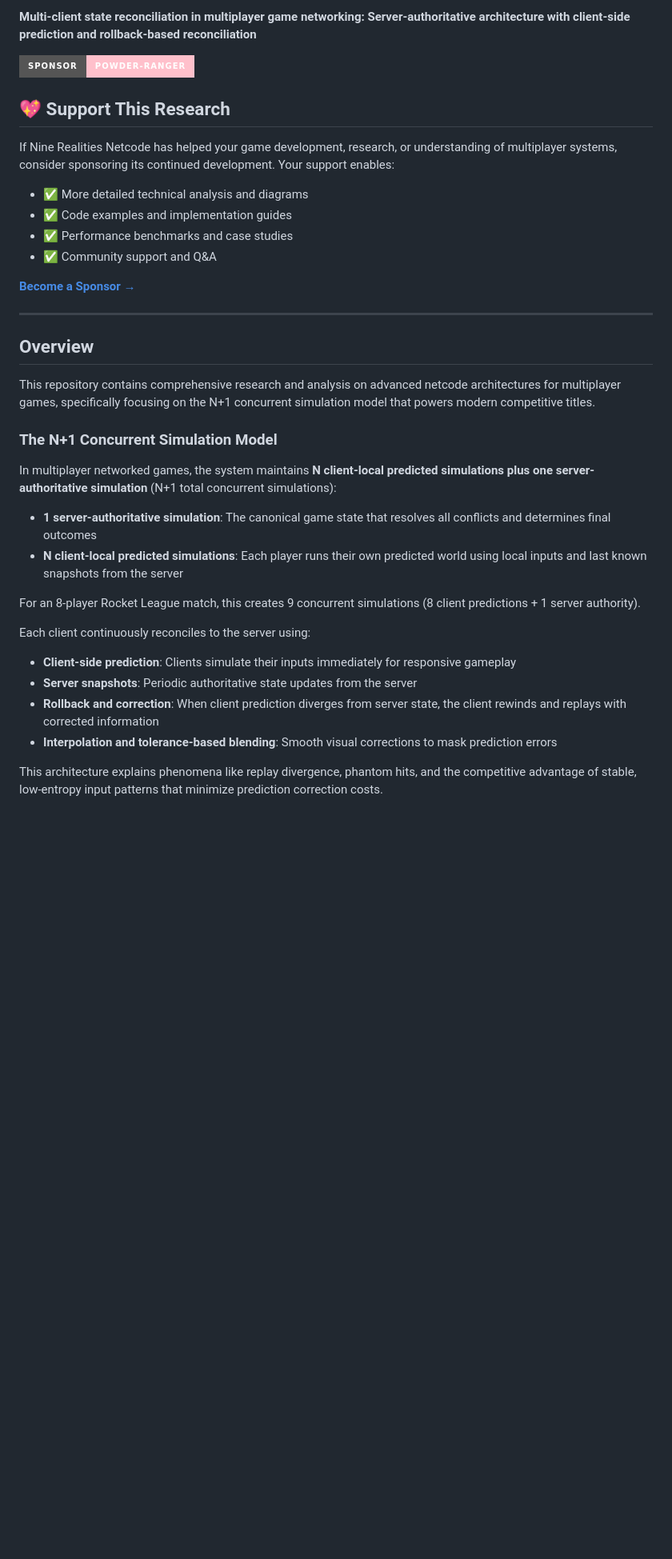
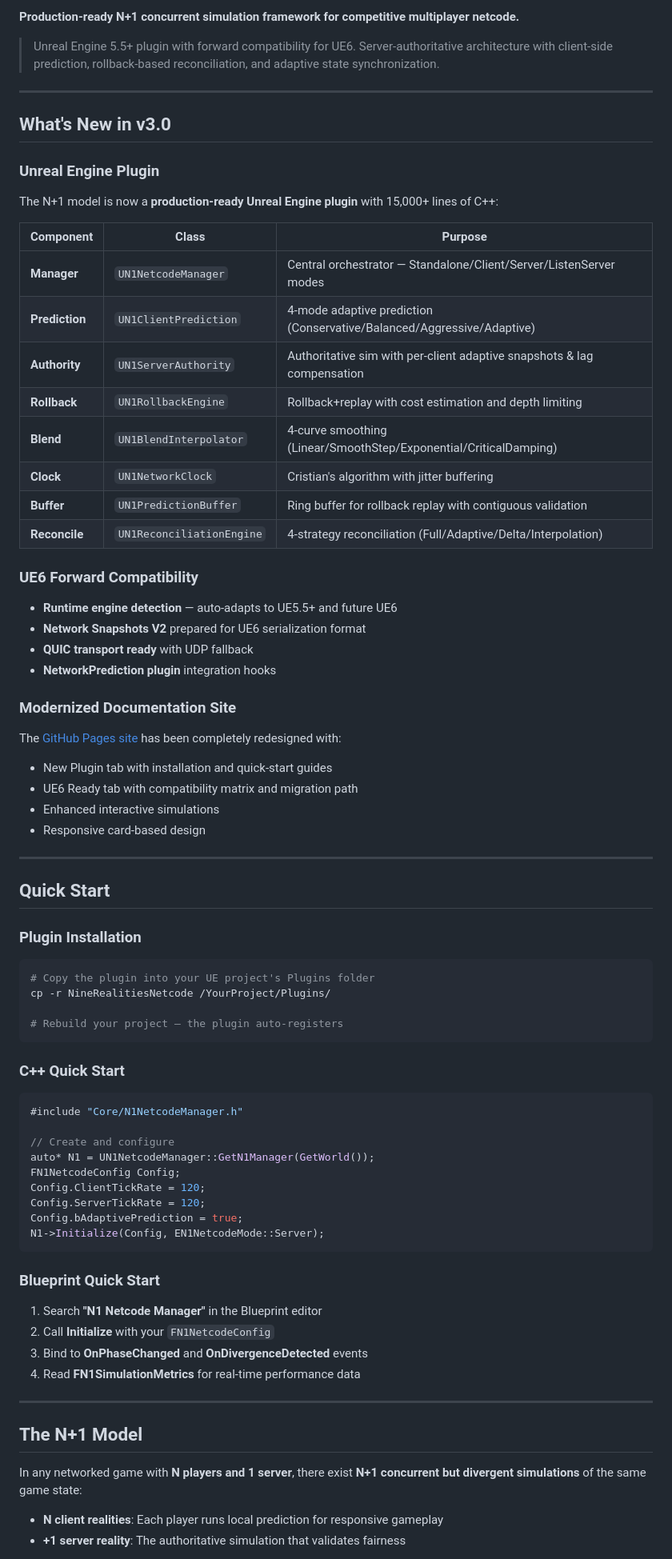
Before and after one commit to POWDER-RANGER/nine-realities-netcode, a Markdown page: README.md, the part around one of its changes. Shown at 80% size. GitHub-like rendering; badges without logos; blank space fills up the shorter version.

````diff
--- a/README.md
+++ b/README.md
@@ -11,37 +8,82 @@
 
-**Multi-client state reconciliation in multiplayer game networking: Server-authoritative architecture with client-side prediction and rollback-based reconciliation**
+**Production-ready N+1 concurrent simulation framework for competitive multiplayer netcode.**
 
-[![Sponsor](https://img.shields.io/badge/Sponsor-POWDER--RANGER-pink?style=for-the-badge&logo=github)](https://github.com/sponsors/POWDER-RANGER)
-
-## 💖 Support This Research
-
-If Nine Realities Netcode has helped your game development, research, or understanding of multiplayer systems, consider sponsoring its continued development. Your support enables:
-- ✅ More detailed technical analysis and diagrams
-- ✅ Code examples and implementation guides
-- ✅ Performance benchmarks and case studies
-- ✅ Community support and Q&A
-
-[**Become a Sponsor →**](https://github.com/sponsors/POWDER-RANGER)
+> Unreal Engine 5.5+ plugin with forward compatibility for UE6. Server-authoritative architecture with client-side prediction, rollback-based reconciliation, and adaptive state synchronization.
 
 ---
 
-## Overview
+## What's New in v3.0
 
-This repository contains comprehensive research and analysis on advanced netcode architectures for multiplayer games, specifically focusing on the N+1 concurrent simulation model that powers modern competitive titles.
+### Unreal Engine Plugin
 
-### The N+1 Concurrent Simulation Model
+The N+1 model is now a **production-ready Unreal Engine plugin** with 15,000+ lines of C++:
 
-In multiplayer networked games, the system maintains **N client-local predicted simulations plus one server-authoritative simulation** (N+1 total concurrent simulations):
+| Component | Class | Purpose |
+|-----------|-------|---------|
+| **Manager** | `UN1NetcodeManager` | Central orchestrator — Standalone/Client/Server/ListenServer modes |
+| **Prediction** | `UN1ClientPrediction` | 4-mode adaptive prediction (Conservative/Balanced/Aggressive/Adaptive) |
+| **Authority** | `UN1ServerAuthority` | Authoritative sim with per-client adaptive snapshots & lag compensation |
+| **Rollback** | `UN1RollbackEngine` | Rollback+replay with cost estimation and depth limiting |
+| **Blend** | `UN1BlendInterpolator` | 4-curve smoothing (Linear/SmoothStep/Exponential/CriticalDamping) |
+| **Clock** | `UN1NetworkClock` | Cristian's algorithm with jitter buffering |
+| **Buffer** | `UN1PredictionBuffer` | Ring buffer for rollback replay with contiguous validation |
+| **Reconcile** | `UN1ReconciliationEngine` | 4-strategy reconciliation (Full/Adaptive/Delta/Interpolation) |
 
-- **1 server-authoritative simulation**: The canonical game state that resolves all conflicts and determines final outcomes
-- **N client-local predicted simulations**: Each player runs their own predicted world using local inputs and last known snapshots from the server
+### UE6 Forward Compatibility
 
-For an 8-player Rocket League match, this creates 9 concurrent simulations (8 client predictions + 1 server authority).
+- **Runtime engine detection** — auto-adapts to UE5.5+ and future UE6
+- **Network Snapshots V2** prepared for UE6 serialization format
+- **QUIC transport ready** with UDP fallback
+- **NetworkPrediction plugin** integration hooks
 
-Each client continuously reconciles to the server using:
-- **Client-side prediction**: Clients simulate their inputs immediately for responsive gameplay
-- **Server snapshots**: Periodic authoritative state updates from the server
-- **Rollback and correction**: When client prediction diverges from server state, the client rewinds and replays with corrected information
-- **Interpolation and tolerance-based blending**: Smooth visual corrections to mask prediction errors
+### Modernized Documentation Site
 
-This architecture explains phenomena like replay divergence, phantom hits, and the competitive advantage of stable, low-entropy input patterns that minimize prediction correction costs.
+The [GitHub Pages site](https://powder-ranger.github.io/nine-realities-netcode/) has been completely redesigned with:
+- New Plugin tab with installation and quick-start guides
+- UE6 Ready tab with compatibility matrix and migration path
+- Enhanced interactive simulations
+- Responsive card-based design
+
+---
+
+## Quick Start
+
+### Plugin Installation
+
+```bash
+# Copy the plugin into your UE project's Plugins folder
+cp -r NineRealitiesNetcode /YourProject/Plugins/
+
+# Rebuild your project — the plugin auto-registers
+```
+
+### C++ Quick Start
+
+```cpp
+#include "Core/N1NetcodeManager.h"
+
+// Create and configure
+auto* N1 = UN1NetcodeManager::GetN1Manager(GetWorld());
+FN1NetcodeConfig Config;
+Config.ClientTickRate = 120;
+Config.ServerTickRate = 120;
+Config.bAdaptivePrediction = true;
+N1->Initialize(Config, EN1NetcodeMode::Server);
+```
+
+### Blueprint Quick Start
+
+1. Search **"N1 Netcode Manager"** in the Blueprint editor
+2. Call **Initialize** with your `FN1NetcodeConfig`
+3. Bind to **OnPhaseChanged** and **OnDivergenceDetected** events
+4. Read **FN1SimulationMetrics** for real-time performance data
+
+---
+
+## The N+1 Model
+
+In any networked game with **N players and 1 server**, there exist **N+1 concurrent but divergent simulations** of the same game state:
+
+- **N client realities**: Each player runs local prediction for responsive gameplay
+- **+1 server reality**: The authoritative simulation that validates fairness
+
````
Also changed, not shown: other parts of README.md (+107 -164 lines).
